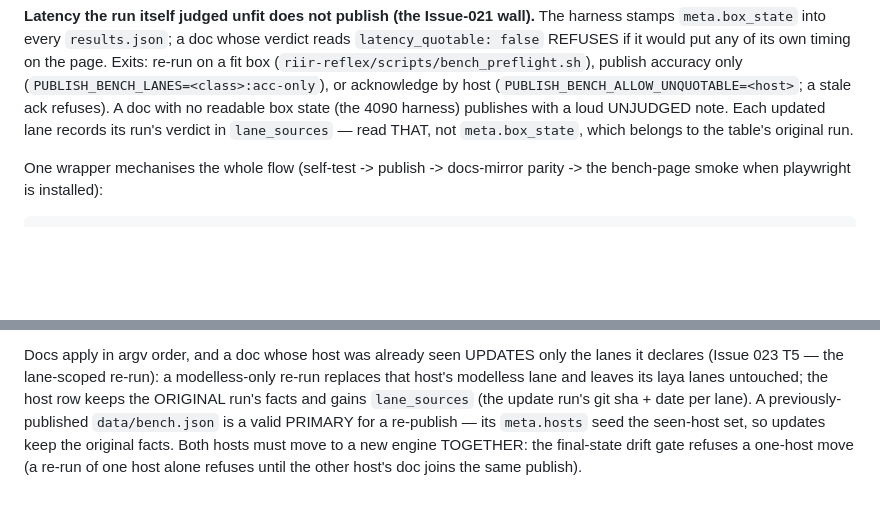
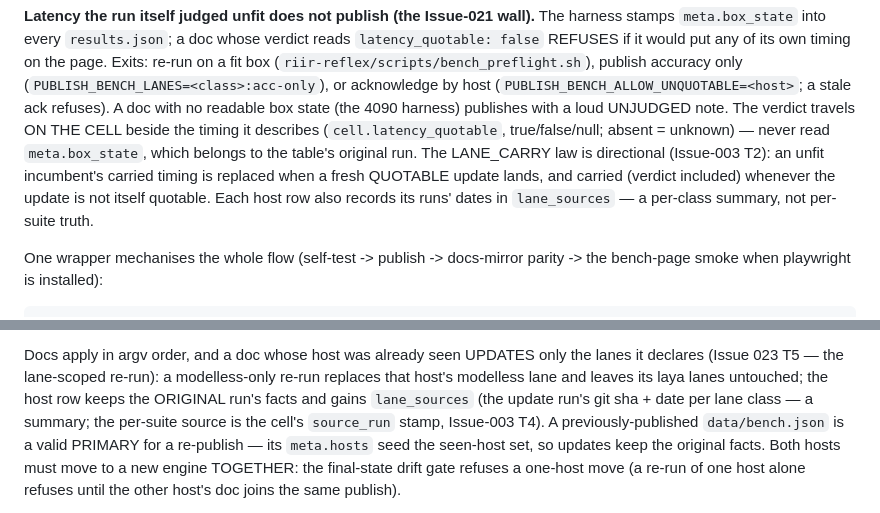
Before and after one commit to gist-rs/reflex-site, a Markdown page: README.md, 2 parts joined by grey strips. Rendered like a GitHub page; blank space fills up the shorter version.

Commit message:
docs: sync README to the issue-003 T2/T4 publish-path changes
The verdict rides the cell (latency_quotable) — never meta.box_state;
LANE_CARRY is directional (a quotable update replaces an unfit carried
incumbent); lane_sources is a per-class summary, the per-suite source is
the cell's source_run stamp.

```diff
--- a/README.md
+++ b/README.md
@@ -170,8 +170,13 @@ its own timing on the page. Exits: re-run on a fit box
 (`PUBLISH_BENCH_LANES=<class>:acc-only`), or acknowledge by host
 (`PUBLISH_BENCH_ALLOW_UNQUOTABLE=<host>`; a stale ack refuses). A doc with no
 readable box state (the 4090 harness) publishes with a loud UNJUDGED note.
-Each updated lane records its run's verdict in `lane_sources` — read THAT,
-not `meta.box_state`, which belongs to the table's original run.
+The verdict travels ON THE CELL beside the timing it describes
+(`cell.latency_quotable`, true/false/null; absent = unknown) — never read
+`meta.box_state`, which belongs to the table's original run. The LANE_CARRY
+law is directional (Issue-003 T2): an unfit incumbent's carried timing is
+replaced when a fresh QUOTABLE update lands, and carried (verdict included)
+whenever the update is not itself quotable. Each host row also records its
+runs' dates in `lane_sources` — a per-class summary, not per-suite truth.
 
 One wrapper mechanises the whole flow (self-test -> publish -> docs-mirror
 parity -> the bench-page smoke when playwright is installed):
@@ -204,7 +209,9 @@ Docs apply in argv order, and a doc whose host was already seen UPDATES
 only the lanes it declares (Issue 023 T5 — the lane-scoped re-run): a
 modelless-only re-run replaces that host's modelless lane and leaves its
 laya lanes untouched; the host row keeps the ORIGINAL run's facts and
-gains `lane_sources` (the update run's git sha + date per lane). A
+gains `lane_sources` (the update run's git sha + date per lane class — a
+summary; the per-suite source is the cell's `source_run` stamp, Issue-003
+T4). A
 previously-published `data/bench.json` is a valid PRIMARY for a
 re-publish — its `meta.hosts` seed the seen-host set, so updates keep the
 original facts. Both hosts must move to a new engine TOGETHER: the
```
